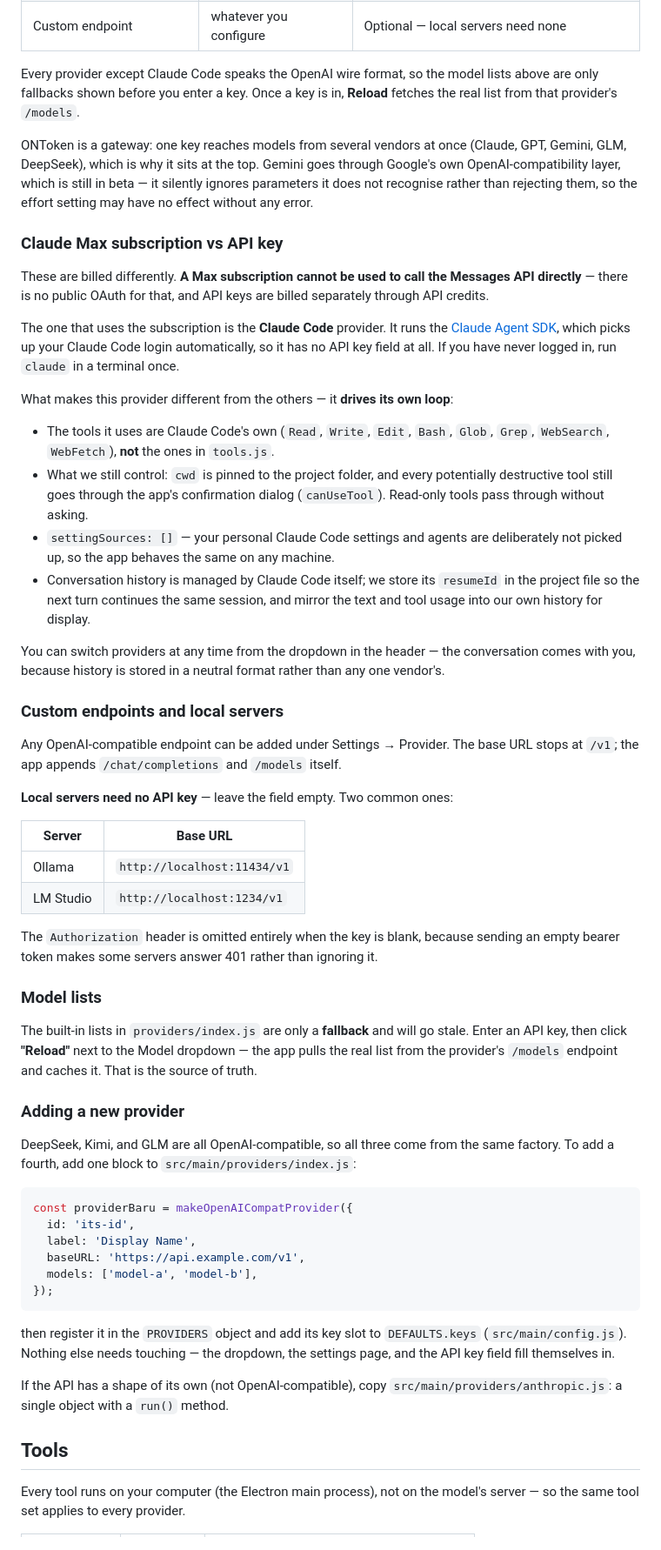
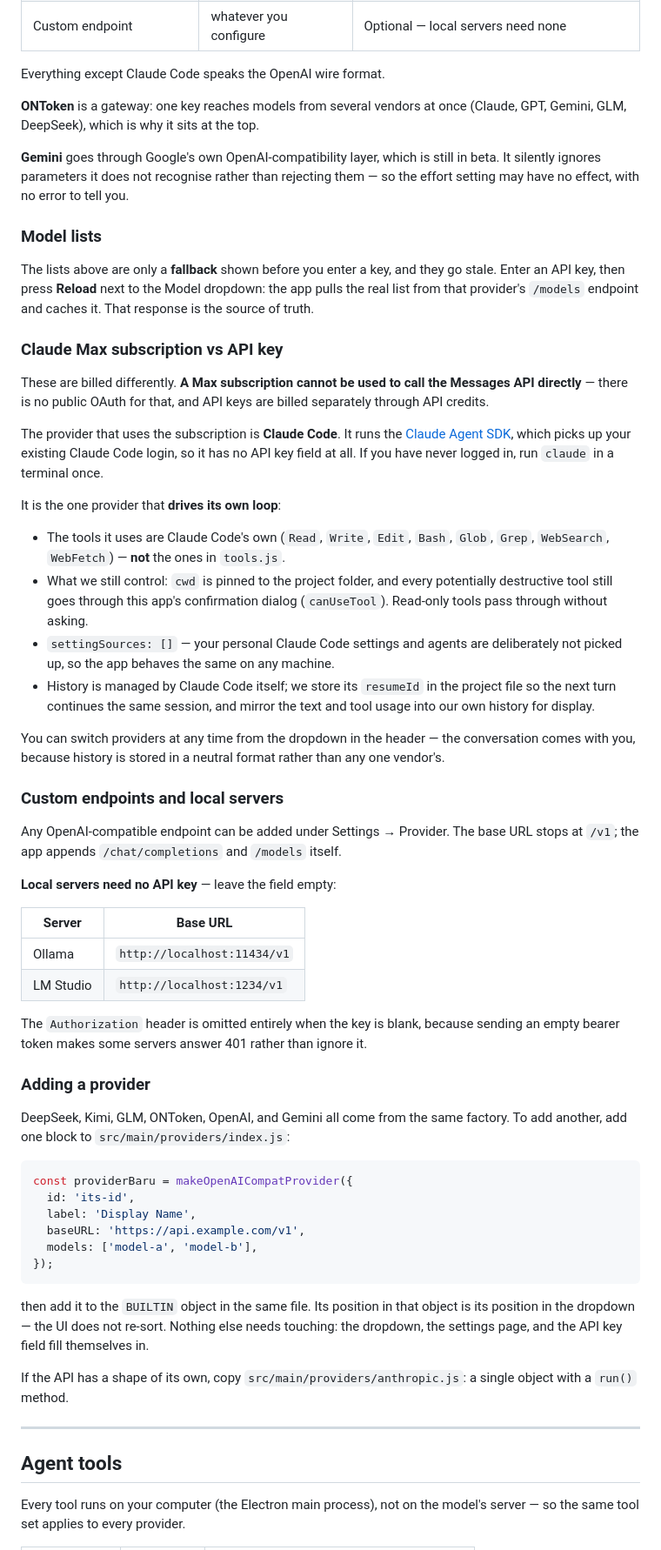
Before and after one commit to aguzakky22-droid/Belmont-agent-harness, a Markdown page: README.md, the part around one of its changes. Shown at 87% size. Rendered like a GitHub page.

````diff
--- a/README.md
+++ b/README.md
@@ -32,15 +85,21 @@ Listed in the order they appear in the dropdown.
 | GLM (Zhipu / Z.ai) | `glm-5.3` | API key, z.ai |
 | Custom endpoint | whatever you configure | Optional — local servers need none |
 
-Every provider except Claude Code speaks the OpenAI wire format, so the model
-lists above are only fallbacks shown before you enter a key. Once a key is in,
-**Reload** fetches the real list from that provider's `/models`.
+Everything except Claude Code speaks the OpenAI wire format.
 
-ONToken is a gateway: one key reaches models from several vendors at once
-(Claude, GPT, Gemini, GLM, DeepSeek), which is why it sits at the top. Gemini
-goes through Google's own OpenAI-compatibility layer, which is still in beta —
-it silently ignores parameters it does not recognise rather than rejecting them,
-so the effort setting may have no effect without any error.
+**ONToken** is a gateway: one key reaches models from several vendors at once
+(Claude, GPT, Gemini, GLM, DeepSeek), which is why it sits at the top.
+
+**Gemini** goes through Google's own OpenAI-compatibility layer, which is still in
+beta. It silently ignores parameters it does not recognise rather than rejecting
+them — so the effort setting may have no effect, with no error to tell you.
+
+### Model lists
+
+The lists above are only a **fallback** shown before you enter a key, and they go
+stale. Enter an API key, then press **Reload** next to the Model dropdown: the app
+pulls the real list from that provider's `/models` endpoint and caches it. That
+response is the source of truth.
 
 ### Claude Max subscription vs API key
 
@@ -48,23 +107,23 @@ These are billed differently. **A Max subscription cannot be used to call the
 Messages API directly** — there is no public OAuth for that, and API keys are
 billed separately through API credits.
 
-The one that uses the subscription is the **Claude Code** provider. It runs the
+The provider that uses the subscription is **Claude Code**. It runs the
 [Claude Agent SDK](https://code.claude.com/docs/en/agent-sdk), which picks up your
-Claude Code login automatically, so it has no API key field at all. If you have
-never logged in, run `claude` in a terminal once.
+existing Claude Code login, so it has no API key field at all. If you have never
+logged in, run `claude` in a terminal once.
 
-What makes this provider different from the others — it **drives its own loop**:
+It is the one provider that **drives its own loop**:
 
-- The tools it uses are Claude Code's own (`Read`, `Write`, `Edit`, `Bash`, `Glob`,
-  `Grep`, `WebSearch`, `WebFetch`), **not** the ones in `tools.js`.
+- The tools it uses are Claude Code's own (`Read`, `Write`, `Edit`, `Bash`,
+  `Glob`, `Grep`, `WebSearch`, `WebFetch`) — **not** the ones in `tools.js`.
 - What we still control: `cwd` is pinned to the project folder, and every
-  potentially destructive tool still goes through the app's confirmation dialog
+  potentially destructive tool still goes through this app's confirmation dialog
   (`canUseTool`). Read-only tools pass through without asking.
 - `settingSources: []` — your personal Claude Code settings and agents are
   deliberately not picked up, so the app behaves the same on any machine.
-- Conversation history is managed by Claude Code itself; we store its `resumeId`
-  in the project file so the next turn continues the same session, and mirror the
-  text and tool usage into our own history for display.
+- History is managed by Claude Code itself; we store its `resumeId` in the project
+  file so the next turn continues the same session, and mirror the text and tool
+  usage into our own history for display.
 
 You can switch providers at any time from the dropdown in the header — the
 conversation comes with you, because history is stored in a neutral format rather
@@ -75,7 +134,7 @@ than any one vendor's.
 Any OpenAI-compatible endpoint can be added under Settings → Provider. The base
 URL stops at `/v1`; the app appends `/chat/completions` and `/models` itself.
 
-**Local servers need no API key** — leave the field empty. Two common ones:
+**Local servers need no API key** — leave the field empty:
 
 | Server | Base URL |
 |---|---|
@@ -83,19 +142,12 @@ URL stops at `/v1`; the app appends `/chat/completions` and `/models` itself.
 | LM Studio | `http://localhost:1234/v1` |
 
 The `Authorization` header is omitted entirely when the key is blank, because
-sending an empty bearer token makes some servers answer 401 rather than ignoring it.
+sending an empty bearer token makes some servers answer 401 rather than ignore it.
 
-### Model lists
+### Adding a provider
 
-The built-in lists in `providers/index.js` are only a **fallback** and will go
-stale. Enter an API key, then click **"Reload"** next to the Model dropdown — the
-app pulls the real list from the provider's `/models` endpoint and caches it.
-That is the source of truth.
-
-### Adding a new provider
-
-DeepSeek, Kimi, and GLM are all OpenAI-compatible, so all three come from the same
-factory. To add a fourth, add one block to `src/main/providers/index.js`:
+DeepSeek, Kimi, GLM, ONToken, OpenAI, and Gemini all come from the same factory.
+To add another, add one block to `src/main/providers/index.js`:
 
 ```js
 const providerBaru = makeOpenAICompatProvider({
@@ -106,14 +158,17 @@ const providerBaru = makeOpenAICompatProvider({
 });
 ```
 
-then register it in the `PROVIDERS` object and add its key slot to `DEFAULTS.keys`
-(`src/main/config.js`). Nothing else needs touching — the dropdown, the settings
-page, and the API key field fill themselves in.
+then add it to the `BUILTIN` object in the same file. Its position in that object
+is its position in the dropdown — the UI does not re-sort. Nothing else needs
+touching: the dropdown, the settings page, and the API key field fill themselves
+in.
 
-If the API has a shape of its own (not OpenAI-compatible), copy
-`src/main/providers/anthropic.js`: a single object with a `run()` method.
+If the API has a shape of its own, copy `src/main/providers/anthropic.js`: a
+single object with a `run()` method.
 
-## Tools
+---
+
+## Agent tools
 
 Every tool runs on your computer (the Electron main process), not on the model's
 server — so the same tool set applies to every provider.
````
Also changed, not shown: other parts of README.md (+183 -90 lines).
